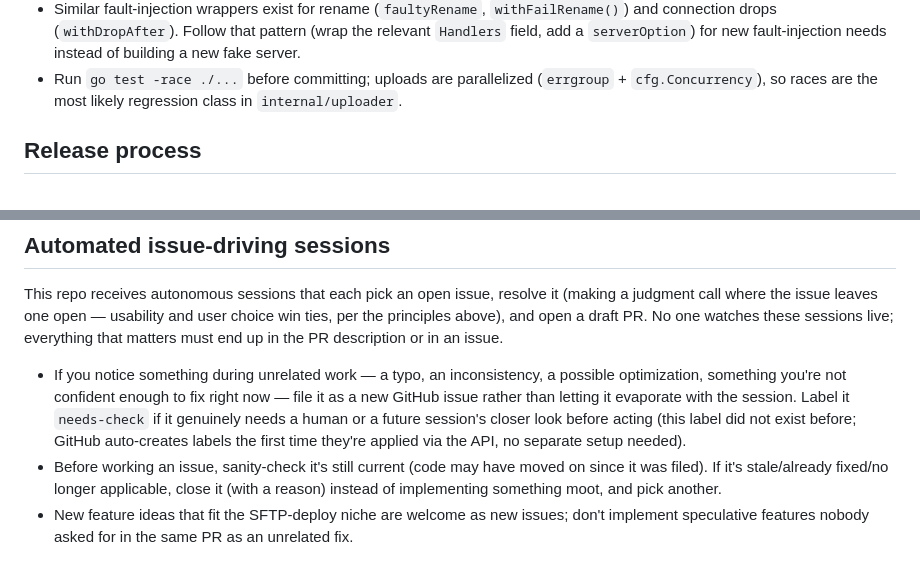
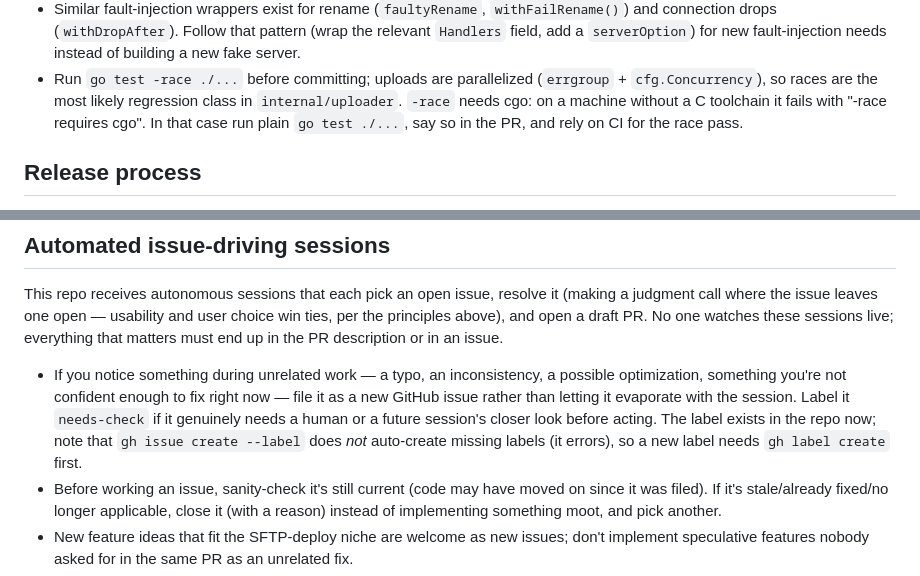
Before and after one commit to eiserv/easySFTP, a Markdown page: CLAUDE.md, 2 parts joined by grey strips. GitHub-like rendering.

Commit message:
chore: update CLAUDE.md working notes from automated session (#80)
Co-authored-by: eiserv69 <156132387+eiserv69@users.noreply.github.com>
Co-authored-by: Claude Fable 5 <noreply@anthropic.com>

```diff
--- a/CLAUDE.md
+++ b/CLAUDE.md
@@ -74,7 +74,9 @@ Look at how existing inputs are wired before adding a new one:
   fault-injection needs instead of building a new fake server.
 - Run `go test -race ./...` before committing; uploads are parallelized
   (`errgroup` + `cfg.Concurrency`), so races are the most likely regression
-  class in `internal/uploader`.
+  class in `internal/uploader`. `-race` needs cgo: on a machine without a C
+  toolchain it fails with "-race requires cgo". In that case run plain
+  `go test ./...`, say so in the PR, and rely on CI for the race pass.
 
 ## Release process
 
@@ -95,9 +97,9 @@ description or in an issue.
   a possible optimization, something you're not confident enough to fix
   right now — file it as a new GitHub issue rather than letting it evaporate
   with the session. Label it `needs-check` if it genuinely needs a human or
-  a future session's closer look before acting (this label did not exist
-  before; GitHub auto-creates labels the first time they're applied via the
-  API, no separate setup needed).
+  a future session's closer look before acting. The label exists in the repo
+  now; note that `gh issue create --label` does *not* auto-create missing
+  labels (it errors), so a new label needs `gh label create` first.
 - Before working an issue, sanity-check it's still current (code may have
   moved on since it was filed). If it's stale/already fixed/no longer
   applicable, close it (with a reason) instead of implementing something
```
